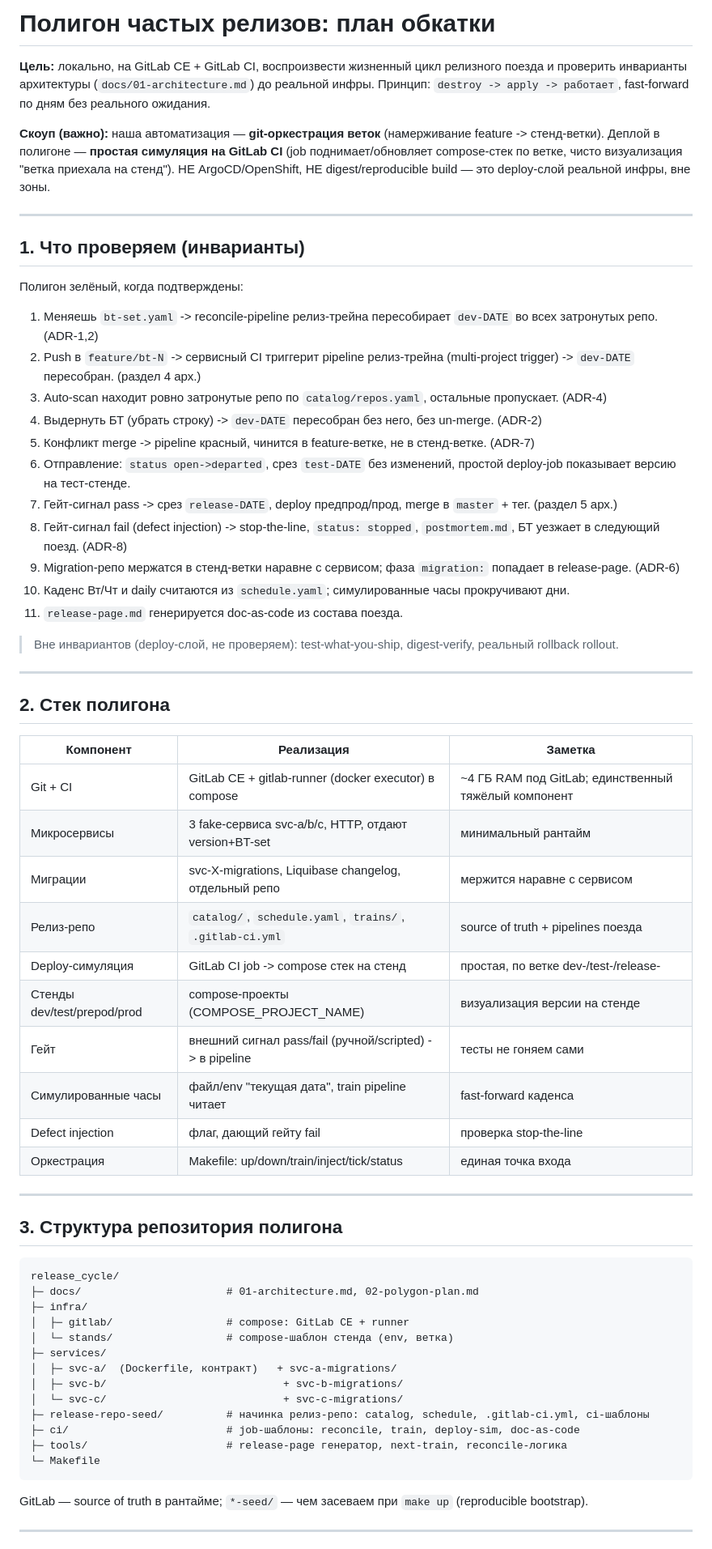
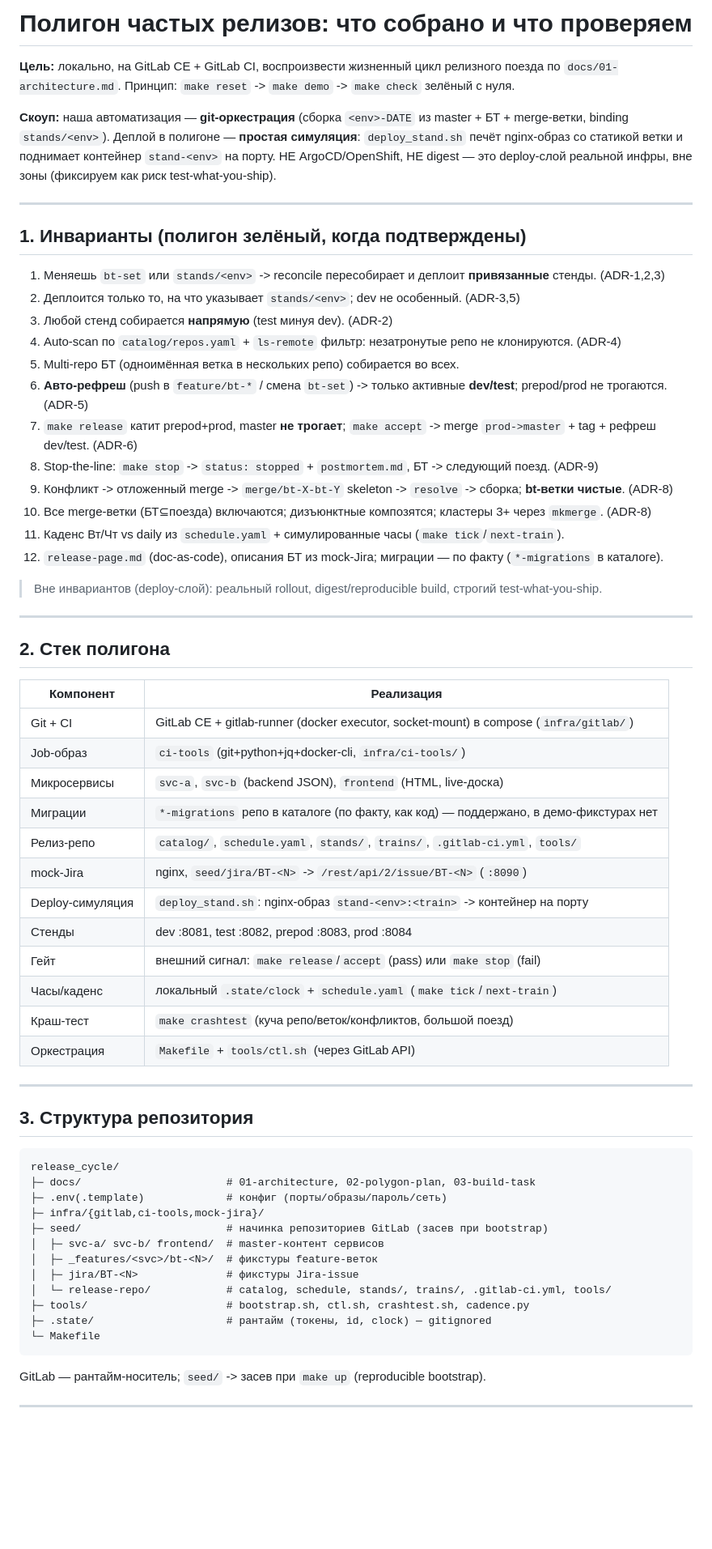
Before and after one commit to vetermanve/release-cycle, a Markdown page: docs/02-polygon-plan.md, the part around one of its changes. Shown at 81% size. GitHub-like rendering; blank space fills up the shorter version.

````diff
--- a/docs/02-polygon-plan.md
+++ b/docs/02-polygon-plan.md
@@ -1,67 +1,71 @@
-# Полигон частых релизов: план обкатки
+# Полигон частых релизов: что собрано и что проверяем
 
-**Цель:** локально, на GitLab CE + GitLab CI, воспроизвести жизненный цикл релизного поезда и проверить инварианты архитектуры (`docs/01-architecture.md`) до реальной инфры. Принцип: `destroy -> apply -> работает`, fast-forward по дням без реального ожидания.
+**Цель:** локально, на GitLab CE + GitLab CI, воспроизвести жизненный цикл релизного поезда по
+`docs/01-architecture.md`. Принцип: `make reset` -> `make demo` -> `make check` зелёный с нуля.
 
-**Скоуп (важно):** наша автоматизация — **git-оркестрация веток** (намерживание feature -> стенд-ветки). Деплой в полигоне — **простая симуляция на GitLab CI** (job поднимает/обновляет compose-стек по ветке, чисто визуализация "ветка приехала на стенд"). НЕ ArgoCD/OpenShift, НЕ digest/reproducible build — это deploy-слой реальной инфры, вне зоны.
+**Скоуп:** наша автоматизация — **git-оркестрация** (сборка `<env>-DATE` из master + БТ + merge-ветки,
+binding `stands/<env>`). Деплой в полигоне — **простая симуляция**: `deploy_stand.sh` печёт nginx-образ
+со статикой ветки и поднимает контейнер `stand-<env>` на порту. НЕ ArgoCD/OpenShift, НЕ digest — это
+deploy-слой реальной инфры, вне зоны (фиксируем как риск test-what-you-ship).
 
 ---
 
-## 1. Что проверяем (инварианты)
+## 1. Инварианты (полигон зелёный, когда подтверждены)
 
-Полигон зелёный, когда подтверждены:
+1. Меняешь `bt-set` или `stands/<env>` -> reconcile пересобирает и деплоит **привязанные** стенды. (ADR-1,2,3)
+2. Деплоится только то, на что указывает `stands/<env>`; dev не особенный. (ADR-3,5)
+3. Любой стенд собирается **напрямую** (test минуя dev). (ADR-2)
+4. Auto-scan по `catalog/repos.yaml` + `ls-remote` фильтр: незатронутые репо не клонируются. (ADR-4)
+5. Multi-repo БТ (одноимённая ветка в нескольких репо) собирается во всех.
+6. **Авто-рефреш** (push в `feature/bt-*` / смена `bt-set`) -> только активные **dev/test**; prepod/prod не трогаются. (ADR-5)
+7. `make release` катит prepod+prod, master **не трогает**; `make accept` -> merge `prod->master` + tag + рефреш dev/test. (ADR-6)
+8. Stop-the-line: `make stop` -> `status: stopped` + `postmortem.md`, БТ -> следующий поезд. (ADR-9)
+9. Конфликт -> отложенный merge -> `merge/bt-X-bt-Y` skeleton -> `resolve` -> сборка; **bt-ветки чистые**. (ADR-8)
+10. Все merge-ветки (БТ⊆поезда) включаются; дизъюнктные композятся; кластеры 3+ через `mkmerge`. (ADR-8)
+11. Каденс Вт/Чт vs daily из `schedule.yaml` + симулированные часы (`make tick`/`next-train`).
+12. `release-page.md` (doc-as-code), описания БТ из mock-Jira; миграции — по факту (`*-migrations` в каталоге).
 
-1. Меняешь `bt-set.yaml` -> reconcile-pipeline релиз-трейна пересобирает `dev-DATE` во всех затронутых репо. (ADR-1,2)
-2. Push в `feature/bt-N` -> сервисный CI триггерит pipeline релиз-трейна (multi-project trigger) -> `dev-DATE` пересобран. (раздел 4 арх.)
-3. Auto-scan находит ровно затронутые репо по `catalog/repos.yaml`, остальные пропускает. (ADR-4)
-4. Выдернуть БТ (убрать строку) -> `dev-DATE` пересобран без него, без un-merge. (ADR-2)
-5. Конфликт merge -> pipeline красный, чинится в feature-ветке, не в стенд-ветке. (ADR-7)
-6. Отправление: `status open->departed`, срез `test-DATE` без изменений, простой deploy-job показывает версию на тест-стенде.
-7. Гейт-сигнал pass -> срез `release-DATE`, deploy предпрод/прод, merge в `master` + тег. (раздел 5 арх.)
-8. Гейт-сигнал fail (defect injection) -> stop-the-line, `status: stopped`, `postmortem.md`, БТ уезжает в следующий поезд. (ADR-8)
-9. Migration-репо мержатся в стенд-ветки наравне с сервисом; фаза `migration:` попадает в release-page. (ADR-6)
-10. Каденс Вт/Чт и daily считаются из `schedule.yaml`; симулированные часы прокручивают дни.
-11. `release-page.md` генерируется doc-as-code из состава поезда.
-
-> Вне инвариантов (deploy-слой, не проверяем): test-what-you-ship, digest-verify, реальный rollback rollout.
+> Вне инвариантов (deploy-слой): реальный rollout, digest/reproducible build, строгий test-what-you-ship.
 
 ---
 
 ## 2. Стек полигона
 
-| Компонент | Реализация | Заметка |
-|-----------|------------|---------|
-| Git + CI | GitLab CE + gitlab-runner (docker executor) в compose | ~4 ГБ RAM под GitLab; единственный тяжёлый компонент |
-| Микросервисы | 3 fake-сервиса svc-a/b/c, HTTP, отдают version+BT-set | минимальный рантайм |
-| Миграции | svc-X-migrations, Liquibase changelog, отдельный репо | мержится наравне с сервисом |
-| Релиз-репо | `catalog/`, `schedule.yaml`, `trains/`, `.gitlab-ci.yml` | source of truth + pipelines поезда |
-| Deploy-симуляция | GitLab CI job -> compose стек на стенд | простая, по ветке dev-/test-/release- |
-| Стенды dev/test/prepod/prod | compose-проекты (COMPOSE_PROJECT_NAME) | визуализация версии на стенде |
-| Гейт | внешний сигнал pass/fail (ручной/scripted) -> в pipeline | тесты не гоняем сами |
-| Симулированные часы | файл/env "текущая дата", train pipeline читает | fast-forward каденса |
-| Defect injection | флаг, дающий гейту fail | проверка stop-the-line |
-| Оркестрация | Makefile: up/down/train/inject/tick/status | единая точка входа |
+| Компонент | Реализация |
+|-----------|------------|
+| Git + CI | GitLab CE + gitlab-runner (docker executor, socket-mount) в compose (`infra/gitlab/`) |
+| Job-образ | `ci-tools` (git+python+jq+docker-cli, `infra/ci-tools/`) |
+| Микросервисы | `svc-a`, `svc-b` (backend JSON), `frontend` (HTML, live-доска) |
+| Миграции | `*-migrations` репо в каталоге (по факту, как код) — поддержано, в демо-фикстурах нет |
+| Релиз-репо | `catalog/`, `schedule.yaml`, `stands/`, `trains/`, `.gitlab-ci.yml`, `tools/` |
+| mock-Jira | nginx, `seed/jira/BT-<N>` -> `/rest/api/2/issue/BT-<N>` (`:8090`) |
+| Deploy-симуляция | `deploy_stand.sh`: nginx-образ `stand-<env>:<train>` -> контейнер на порту |
+| Стенды | dev :8081, test :8082, prepod :8083, prod :8084 |
+| Гейт | внешний сигнал: `make release`/`accept` (pass) или `make stop` (fail) |
+| Часы/каденс | локальный `.state/clock` + `schedule.yaml` (`make tick`/`next-train`) |
+| Краш-тест | `make crashtest` (куча репо/веток/конфликтов, большой поезд) |
+| Оркестрация | `Makefile` + `tools/ctl.sh` (через GitLab API) |
 
 ---
 
-## 3. Структура репозитория полигона
+## 3. Структура репозитория
 
 ```
 release_cycle/
-├─ docs/                       # 01-architecture.md, 02-polygon-plan.md
-├─ infra/
-│  ├─ gitlab/                  # compose: GitLab CE + runner
-│  └─ stands/                  # compose-шаблон стенда (env, ветка)
-├─ services/
-│  ├─ svc-a/  (Dockerfile, контракт)   + svc-a-migrations/
-│  ├─ svc-b/                            + svc-b-migrations/
-│  └─ svc-c/                            + svc-c-migrations/
-├─ release-repo-seed/          # начинка релиз-репо: catalog, schedule, .gitlab-ci.yml, ci-шаблоны
-├─ ci/                         # job-шаблоны: reconcile, train, deploy-sim, doc-as-code
-├─ tools/                      # release-page генератор, next-train, reconcile-логика
+├─ docs/                       # 01-architecture, 02-polygon-plan, 03-build-task
+├─ .env(.template)             # конфиг (порты/образы/пароль/сеть)
+├─ infra/{gitlab,ci-tools,mock-jira}/
+├─ seed/                       # начинка репозиториев GitLab (засев при bootstrap)
+│  ├─ svc-a/ svc-b/ frontend/  # master-контент сервисов
+│  ├─ _features/<svc>/bt-<N>/  # фикстуры feature-веток
+│  ├─ jira/BT-<N>              # фикстуры Jira-issue
+│  └─ release-repo/            # catalog, schedule, stands/, trains/, .gitlab-ci.yml, tools/
+├─ tools/                      # bootstrap.sh, ctl.sh, crashtest.sh, cadence.py
+├─ .state/                     # рантайм (токены, id, clock) — gitignored
 └─ Makefile
 ```
 
-GitLab — source of truth в рантайме; `*-seed/` — чем засеваем при `make up` (reproducible bootstrap).
+GitLab — рантайм-носитель; `seed/` -> засев при `make up` (reproducible bootstrap).
 
 ---
 
````
Also changed, not shown: other parts of docs/02-polygon-plan.md (+26 -50 lines), docs/03-build-task.md (+45 -41 lines).
